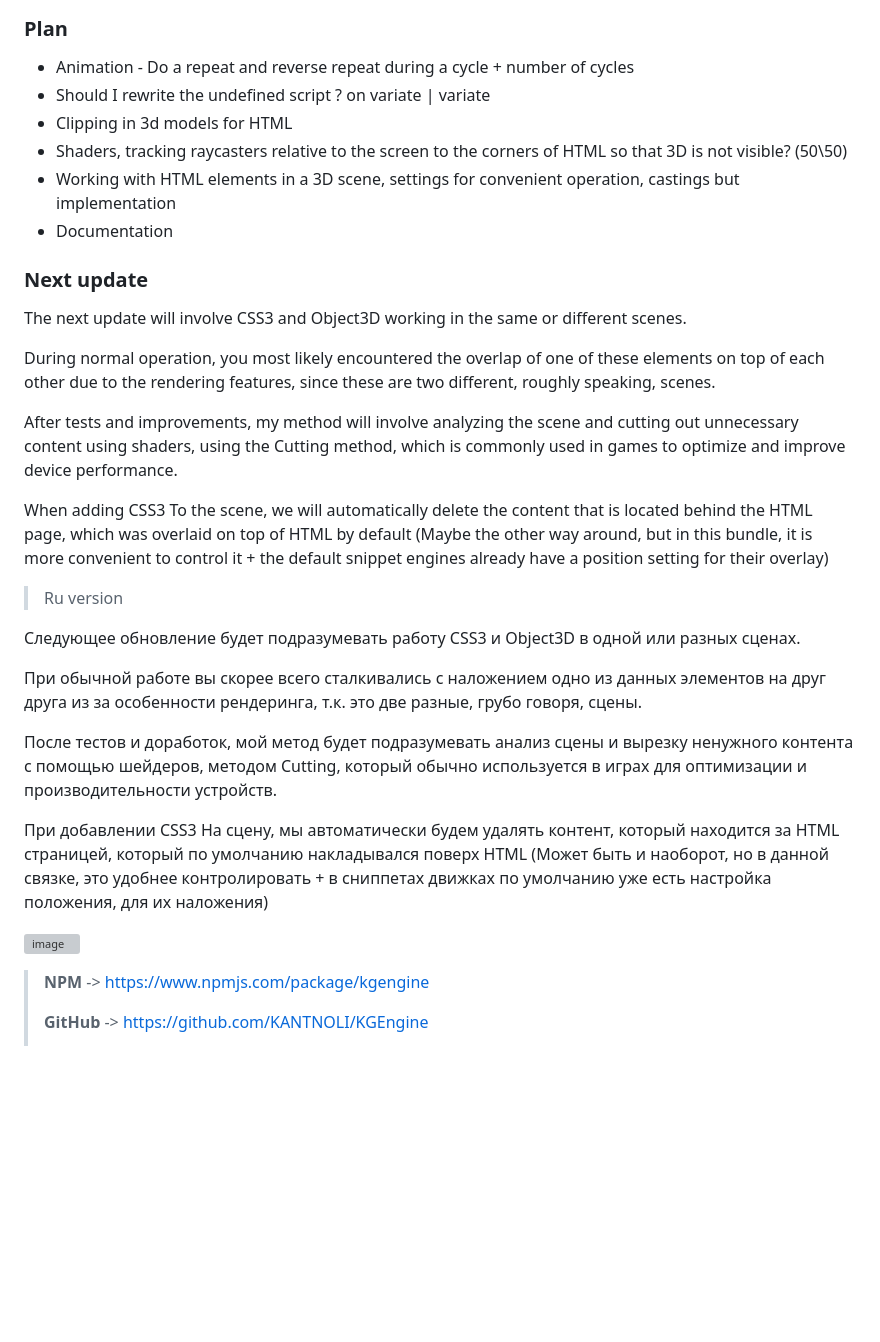
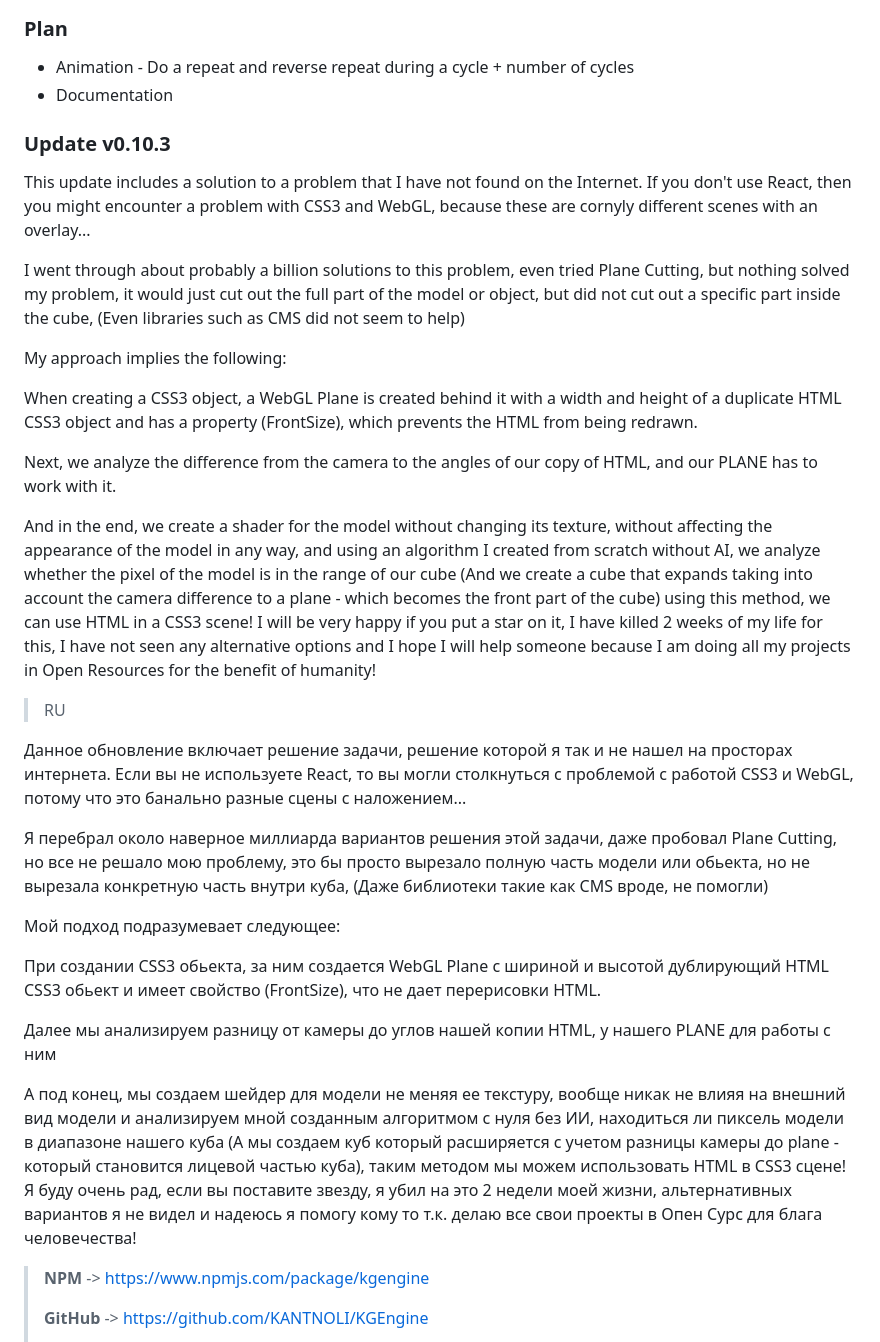
Before and after one commit to KANTNOLI/kgengine, a Markdown page: README.md, the part around the change. Rendered like a GitHub page; blank space fills up the shorter version; grey boxes are pictures that could not be loaded.

```diff
--- a/README.md
+++ b/README.md
@@ -7,36 +7,35 @@
 
 ###  **Plan**
 - Animation - Do a repeat and reverse repeat during a cycle + number of cycles
-- Should I rewrite the undefined script ? on variate | variate
-- Clipping in 3d models for HTML
-- Shaders, tracking raycasters relative to the screen to the corners of HTML so that 3D is not visible? (50\50)
-- Working with HTML elements in a 3D scene, settings for convenient operation, castings but implementation
 - Documentation
 
 
-### Next update
-The next update will involve CSS3 and Object3D working in the same or different scenes.
+### Update v0.10.3
+This update includes a solution to a problem that I have not found on the Internet. If you don't use React, then you might encounter a problem with CSS3 and WebGL, because these are cornyly different scenes with an overlay...
 
-During normal operation, you most likely encountered the overlap of one of these elements on top of each other due to the rendering features, since these are two different, roughly speaking, scenes.
+I went through about probably a billion solutions to this problem, even tried Plane Cutting, but nothing solved my problem, it would just cut out the full part of the model or object, but did not cut out a specific part inside the cube, (Even libraries such as CMS did not seem to help)
 
-After tests and improvements, my method will involve analyzing the scene and cutting out unnecessary content using shaders, using the Cutting method, which is commonly used in games to optimize and improve device performance.
+My approach implies the following:
 
-When adding CSS3 To the scene, we will automatically delete the content that is located behind the HTML page, which was overlaid on top of HTML by default (Maybe the other way around, but in this bundle, it is more convenient to control it + the default snippet engines already have a position setting for their overlay)
+When creating a CSS3 object, a WebGL Plane is created behind it with a width and height of a duplicate HTML CSS3 object and has a property (FrontSize), which prevents the HTML from being redrawn.
 
-> Ru version
+Next, we analyze the difference from the camera to the angles of our copy of HTML, and our PLANE has to work with it.
 
-Следующее обновление будет подразумевать работу CSS3 и Object3D в одной или разных сценах.
+And in the end, we create a shader for the model without changing its texture, without affecting the appearance of the model in any way, and using an algorithm I created from scratch without AI, we analyze whether the pixel of the model is in the range of our cube (And we create a cube that expands taking into account the camera difference to a plane - which becomes the front part of the cube) using this method, we can use HTML in a CSS3 scene! I will be very happy if you put a star on it, I have killed 2 weeks of my life for this, I have not seen any alternative options and I hope I will help someone because I am doing all my projects in Open Resources for the benefit of humanity!
 
-При обычной работе вы скорее всего сталкивались с  наложением одно из данных элементов на друг друга из за особенности рендеринга, т.к. это две разные, грубо говоря, сцены.
+> RU
 
-После тестов и доработок, мой метод будет подразумевать анализ сцены и вырезку ненужного контента с помощью шейдеров, методом Cutting, который обычно используется в играх для оптимизации и производительности устройств.
+Данное обновление включает решение задачи, решение которой я так и не нашел на просторах интернета. Если вы не используете React, то вы могли столкнуться с проблемой с работой CSS3 и WebGL, потому что это банально разные сцены с наложением...
 
-При добавлении CSS3 На сцену, мы автоматически будем удалять контент, который находится за HTML страницей, который по умолчанию накладывался поверх HTML (Может быть и наоборот, но в данной связке, это удобнее контролировать + в сниппетах движках по умолчанию уже есть настройка положения, для их наложения)
+Я перебрал около наверное миллиарда вариантов решения этой задачи, даже пробовал Plane Cutting, но все не решало мою проблему, это бы просто вырезало полную часть модели или обьекта, но не  вырезала конкретную часть внутри куба, (Даже библиотеки такие как CMS вроде, не помогли)
 
+Мой подход подразумевает следующее:
 
+При создании CSS3 обьекта, за ним создается WebGL Plane с шириной и высотой дублирующий HTML CSS3  обьект и имеет свойство (FrontSize), что не дает перерисовки HTML.
 
-![image](https://github.com/user-attachments/assets/f86be3fa-6efc-4e4c-81f9-5dc223db404b)
+Далее мы анализируем разницу от камеры до углов нашей копии HTML, у нашего PLANE для работы с ним
 
+А под конец, мы создаем шейдер для модели не меняя ее текстуру, вообще никак не влияя на внешний вид модели и анализируем мной созданным алгоритмом с нуля без ИИ, находиться ли пиксель модели в диапазоне нашего куба (А мы создаем куб который расширяется с учетом разницы камеры до plane - который становится лицевой частью куба), таким методом мы можем использовать HTML в CSS3 сцене! Я буду очень рад, если вы поставите звезду, я убил на это 2 недели моей жизни, альтернативных вариантов я не видел и надеюсь я помогу кому то т.к. делаю все свои проекты в Опен Сурс для блага человечества!
 
 
 > **NPM** -> https://www.npmjs.com/package/kgengine
```
